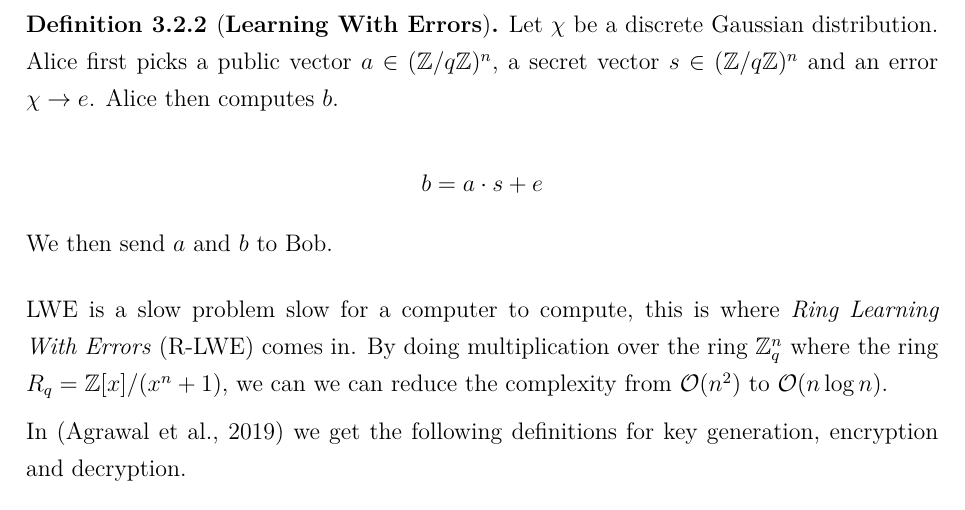
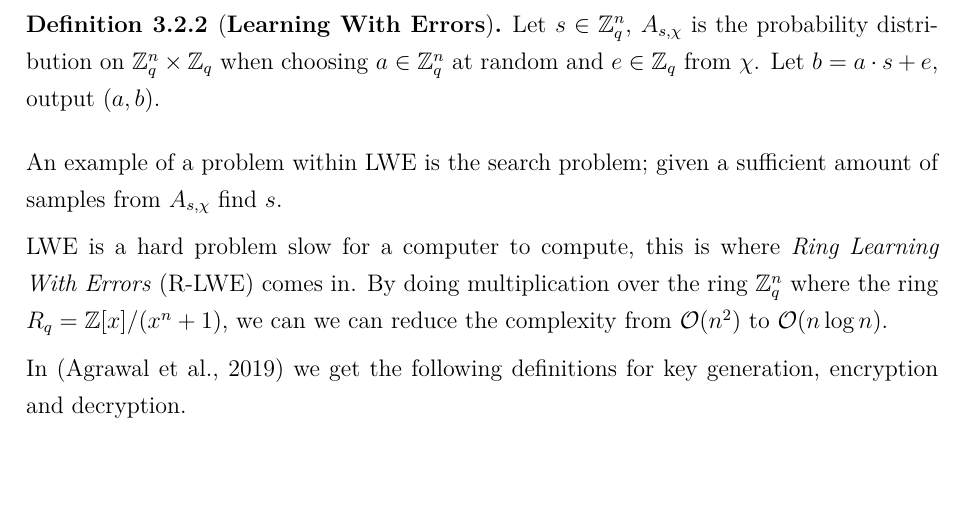
Before and after one commit to vikke1234/bcs, a LaTeX thesis (bcs/bcs.tex, which reads bcs/Ch.30_Cryptography.tex): part of page 15 of 21 before the commit and part of page 15 of 20 after it, cut so that both start at the same text. Compiled offline with pdfLaTeX.

Commit message:
modified LWE definition

```diff
--- a/bcs/Ch.30_Cryptography.tex
+++ b/bcs/Ch.30_Cryptography.tex
@@ -94,17 +94,18 @@ problem, by solving LWE we could solve the shortest vector problem in lattices
 
 
 \begin{definition}[\textbf{Learning With Errors}]
-    Let $\chi$ be a discrete Gaussian
-    distribution. Alice first picks a public vector $a \in (\bZ / q\bZ)^n$, a
-    secret vector $s \in (\bZ / q\bZ)^n$ and an error $\chi \rightarrow e$.
-    Alice then computes $b$.
 
-    \[ b = a \cdot s + e \]
+    Let $s \in \bZ^n_q$, $A_{s, \chi}$ is the probability distribution on
+    $\bZ^n_q \times \bZ_q$ when choosing $a \in \bZ^n_q$ at random and $e \in
+    \bZ_q$ from $\chi$. Let $b = a \cdot s + e$, output $(a,b)$.
 
-    We then send $a$ and $b$ to Bob.
+
 \end{definition}
 
-LWE is a slow problem  slow for a computer to compute, this is where
+An example of a problem within LWE is the search problem; given a sufficient
+amount of samples from $A_{s, \chi}$ find $s$.
+
+LWE is a hard problem  slow for a computer to compute, this is where
 \textit{Ring Learning With Errors} (R-LWE) comes in. By doing multiplication
 over the ring $\bZ^n_q$ where the ring $R_q = \bZ[x] / (x^n + 1)$, we can we can
 reduce the complexity from $\mathcal{O}(n^2)$ to $\mathcal{O}(n\log n)$.
```
Also changed, not shown: bcs/Ch.30_Cryptography.tex (4 more changed lines).
